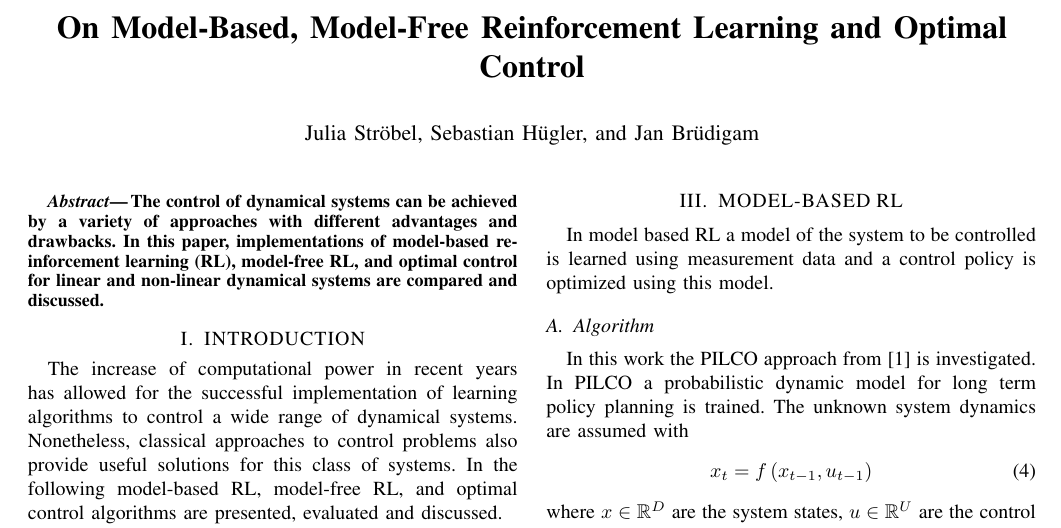
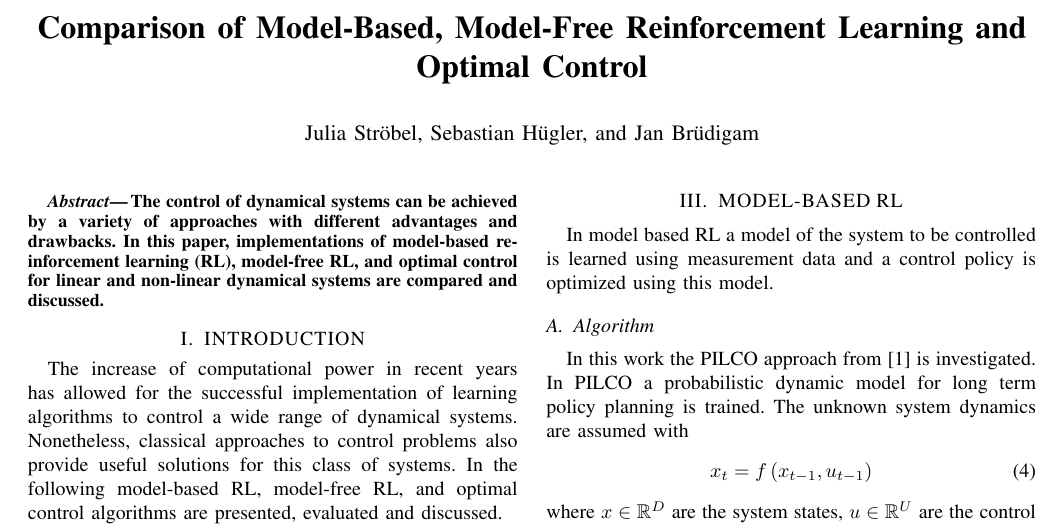
Before and after one commit to sebastianhuegler/RL_1819, a LaTeX paper (doc/ieeeconf/root.tex): part of page 1 of 5, cut so that both start at the same text. Compiled offline with pdfLaTeX.

Commit message:
correction in heading

```diff
--- a/doc/ieeeconf/root.tex
+++ b/doc/ieeeconf/root.tex
@@ -32,7 +32,7 @@
 \usepackage{textcomp}
 \usepackage{subcaption}
 \title{\LARGE \bf
-On Model-Based, Model-Free Reinforcement Learning and Optimal Control
+Comparison of Model-Based, Model-Free Reinforcement Learning and Optimal Control
 }
 
 
```
